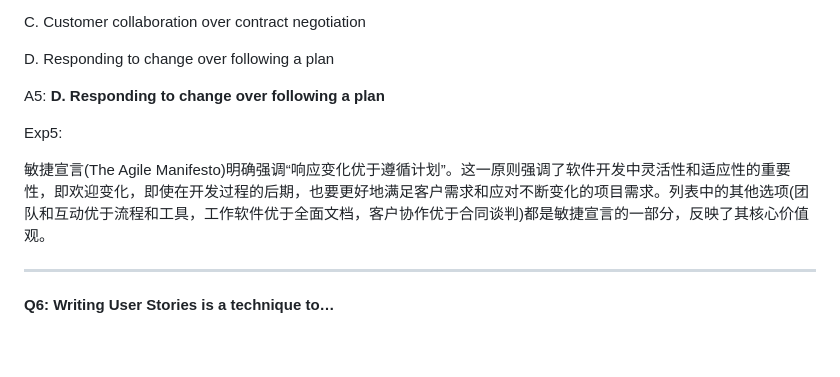
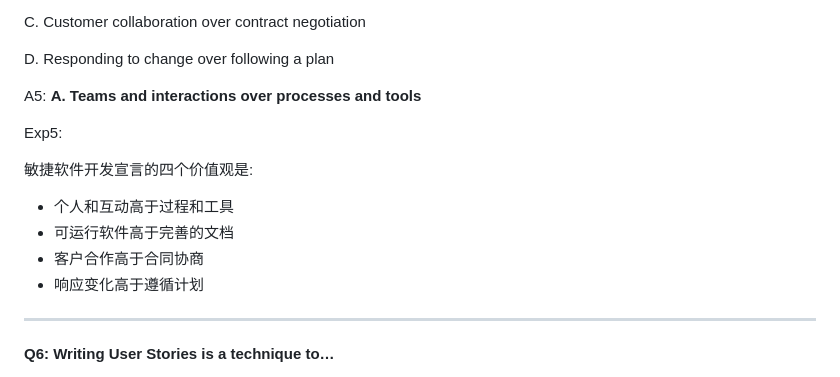
Before and after one commit to Xinjian-Zhang/-, a Markdown page: asd/theo.md, the part around the change. GitHub-like rendering; blank space fills up the shorter version.

Commit message:
mod theo

```diff
--- a/asd/theo.md
+++ b/asd/theo.md
@@ -86,11 +86,16 @@ C. Customer collaboration over contract negotiation
 
 D. Responding to change over following a plan
 
-A5: **D. Responding to change over following a plan**
+A5: **A. Teams and interactions over processes and tools**
 
 Exp5:
 
-敏捷宣言(The Agile Manifesto)明确强调“响应变化优于遵循计划”。这一原则强调了软件开发中灵活性和适应性的重要性，即欢迎变化，即使在开发过程的后期，也要更好地满足客户需求和应对不断变化的项目需求。列表中的其他选项(团队和互动优于流程和工具，工作软件优于全面文档，客户协作优于合同谈判)都是敏捷宣言的一部分，反映了其核心价值观。
+敏捷软件开发宣言的四个价值观是:
+
+- 个人和互动高于过程和工具
+- 可运行软件高于完善的文档
+- 客户合作高于合同协商
+- 响应变化高于遵循计划
 
 ----
 
```
